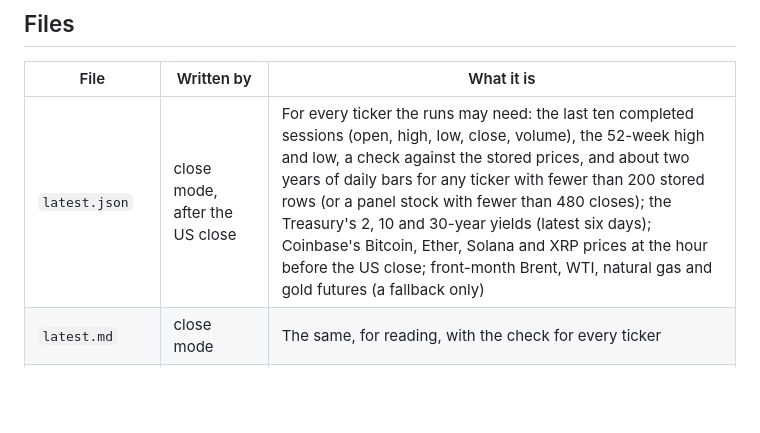
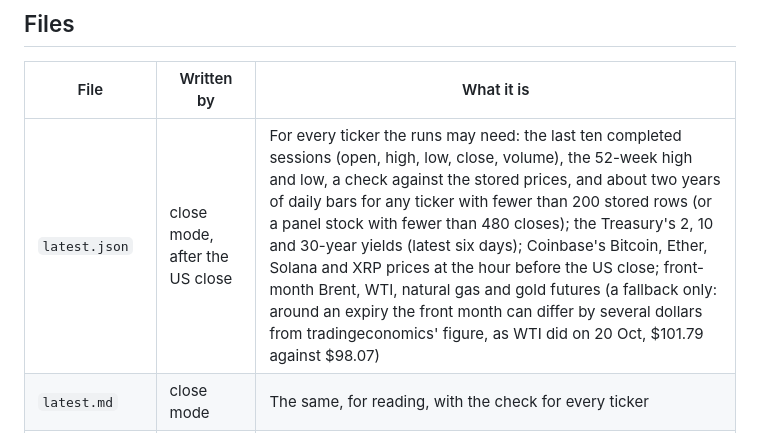
Before and after one commit to timzwang/ft-game, a Markdown page: feed/README.md, the part around the change. Drawn GitHub-style; blank space fills up the shorter version.

```diff
--- a/feed/README.md
+++ b/feed/README.md
@@ -10,7 +10,7 @@ On Tue 20 Oct the evening review's fetch tool refused every address it had not f
 
 | File | Written by | What it is |
 |---|---|---|
-| `latest.json` | close mode, after the US close | For every ticker the runs may need: the last ten completed sessions (open, high, low, close, volume), the 52-week high and low, a check against the stored prices, and about two years of daily bars for any ticker with fewer than 200 stored rows (or a panel stock with fewer than 480 closes); the Treasury's 2, 10 and 30-year yields (latest six days); Coinbase's Bitcoin, Ether, Solana and XRP prices at the hour before the US close; front-month Brent, WTI, natural gas and gold futures (a fallback only) |
+| `latest.json` | close mode, after the US close | For every ticker the runs may need: the last ten completed sessions (open, high, low, close, volume), the 52-week high and low, a check against the stored prices, and about two years of daily bars for any ticker with fewer than 200 stored rows (or a panel stock with fewer than 480 closes); the Treasury's 2, 10 and 30-year yields (latest six days); Coinbase's Bitcoin, Ether, Solana and XRP prices at the hour before the US close; front-month Brent, WTI, natural gas and gold futures (a fallback only: around an expiry the front month can differ by several dollars from tradingeconomics' figure, as WTI did on 20 Oct, $101.79 against $98.07) |
 | `latest.md` | close mode | The same, for reading, with the check for every ticker |
 | `live.json` | live mode, on request during the US session | The latest price, previous close, open, high, low and volume for the list and the price store, when the feed read them, Coinbase's live Bitcoin and Ether and the futures |
 | `log-close.txt`, `log-live.txt` | each mode | The last run's log (the Actions logs are not readable from Claude's sessions) |
```
Also changed, not shown: docs/ft-game-data.md (+1 -1 lines).
